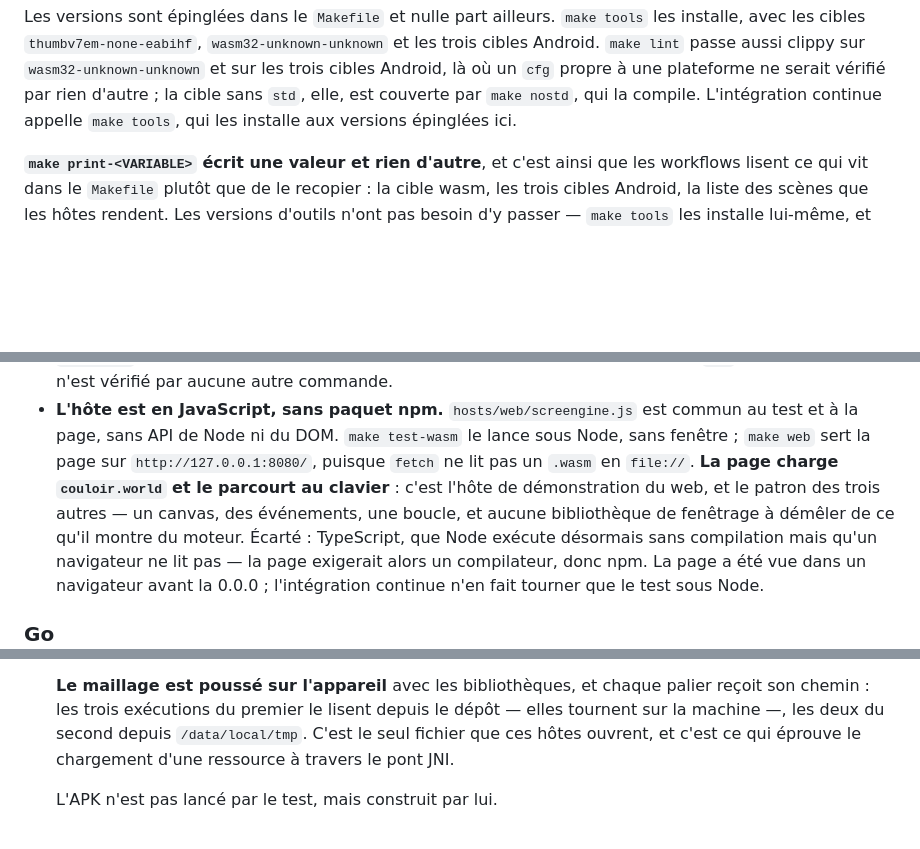
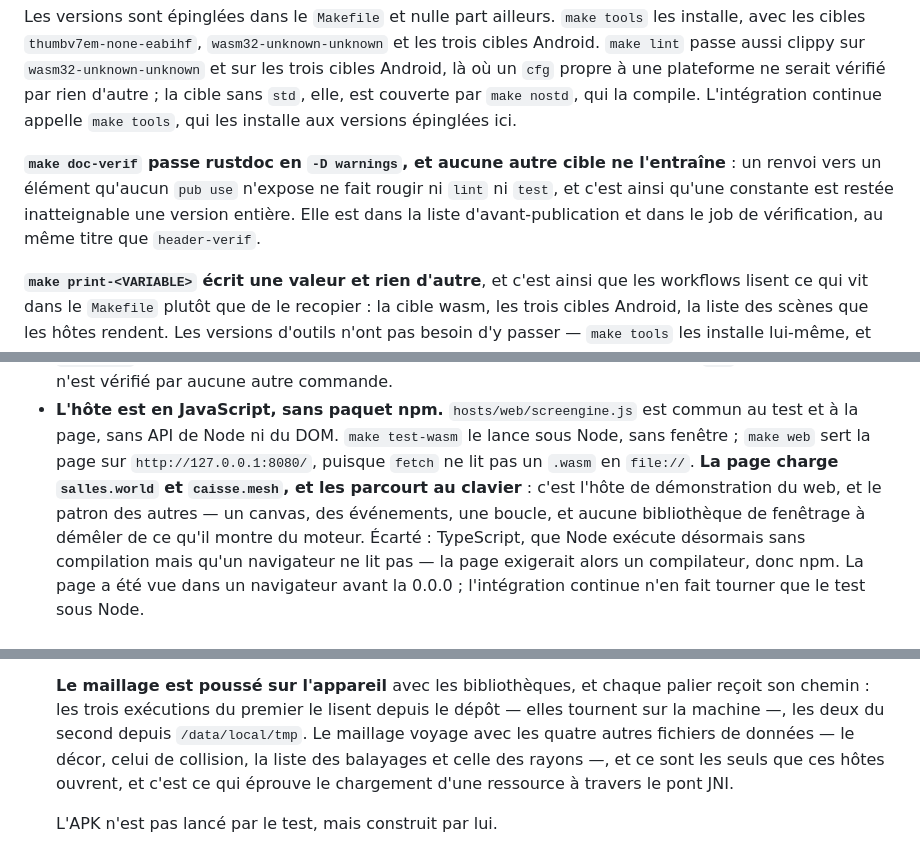
Before and after one commit to sprimault/screengine, a Markdown page: docs/construction.md, 3 parts joined by grey strips. GitHub-like rendering; blank space fills up the shorter version.

Commit message:
docs(construction): dire ce que la CI passe et ce que les hôtes ouvrent (#264)
doc-verif n'apparaissait nulle part, alors qu'aucune autre cible ne l'entraîne ;
la page était donnée pour charger couloir.world quand elle charge salles.world
et caisse.mesh ; et les paliers Android ouvrent cinq fichiers de données, non un.

***

docs(construction): say what CI runs and what the hosts open

doc-verif appeared nowhere, though no other target entails it; the page was said
to load couloir.world when it loads salles.world and caisse.mesh; and the Android
tiers open five data files, not one.

```diff
--- a/docs/construction.md
+++ b/docs/construction.md
@@ -41,6 +41,12 @@ clippy sur `wasm32-unknown-unknown` et sur les trois cibles Android, là où un
 `cfg` propre à une plateforme ne serait vérifié par rien d'autre ; la cible sans
 `std`, elle, est couverte par `make nostd`, qui la compile. L'intégration
 continue appelle `make tools`, qui les installe aux versions épinglées ici.
+
+**`make doc-verif` passe rustdoc en `-D warnings`, et aucune autre cible ne
+l'entraîne** : un renvoi vers un élément qu'aucun `pub use` n'expose ne fait
+rougir ni `lint` ni `test`, et c'est ainsi qu'une constante est restée
+inatteignable une version entière. Elle est dans la liste d'avant-publication et
+dans le job de vérification, au même titre que `header-verif`.
 
 **`make print-<VARIABLE>` écrit une valeur et rien d'autre**, et c'est ainsi que
 les workflows lisent ce qui vit dans le `Makefile` plutôt que de le recopier :
@@ -246,10 +252,10 @@ toutes les autres cibles.
   commun au test et à la page, sans API de Node ni du DOM. `make test-wasm` le
   lance sous Node, sans fenêtre ; `make web` sert la page sur
   `http://127.0.0.1:8080/`, puisque `fetch` ne lit pas un `.wasm` en `file://`.
-  **La page charge `couloir.world` et le parcourt au clavier** : c'est l'hôte de
-  démonstration du web, et le patron des trois autres — un canvas, des
-  événements, une boucle, et aucune bibliothèque de fenêtrage à démêler de ce
-  qu'il montre du moteur.
+  **La page charge `salles.world` et `caisse.mesh`, et les parcourt au
+  clavier** : c'est l'hôte de démonstration du web, et le patron des autres — un
+  canvas, des événements, une boucle, et aucune bibliothèque de fenêtrage à
+  démêler de ce qu'il montre du moteur.
   Écarté : TypeScript, que Node exécute désormais sans compilation mais qu'un
   navigateur ne lit pas — la page exigerait alors un compilateur, donc npm.
   La page a été vue dans un navigateur avant la 0.0.0 ; l'intégration continue
@@ -332,7 +338,9 @@ toutes les autres cibles.
   **Le maillage est poussé sur l'appareil** avec les bibliothèques, et chaque
   palier reçoit son chemin : les trois exécutions du premier le lisent depuis le
   dépôt — elles tournent sur la machine —, les deux du second depuis
-  `/data/local/tmp`. C'est le seul fichier que ces hôtes ouvrent,
+  `/data/local/tmp`. Le maillage voyage avec les quatre autres fichiers de
+  données — le décor, celui de collision, la liste des balayages et celle des
+  rayons —, et ce sont les seuls que ces hôtes ouvrent,
   et c'est ce qui éprouve le chargement d'une ressource à travers le pont JNI.
 
   L'APK n'est pas lancé par le test, mais construit par lui.
```
Also changed, not shown: other parts of docs/construction.md (+1 -1 lines).
